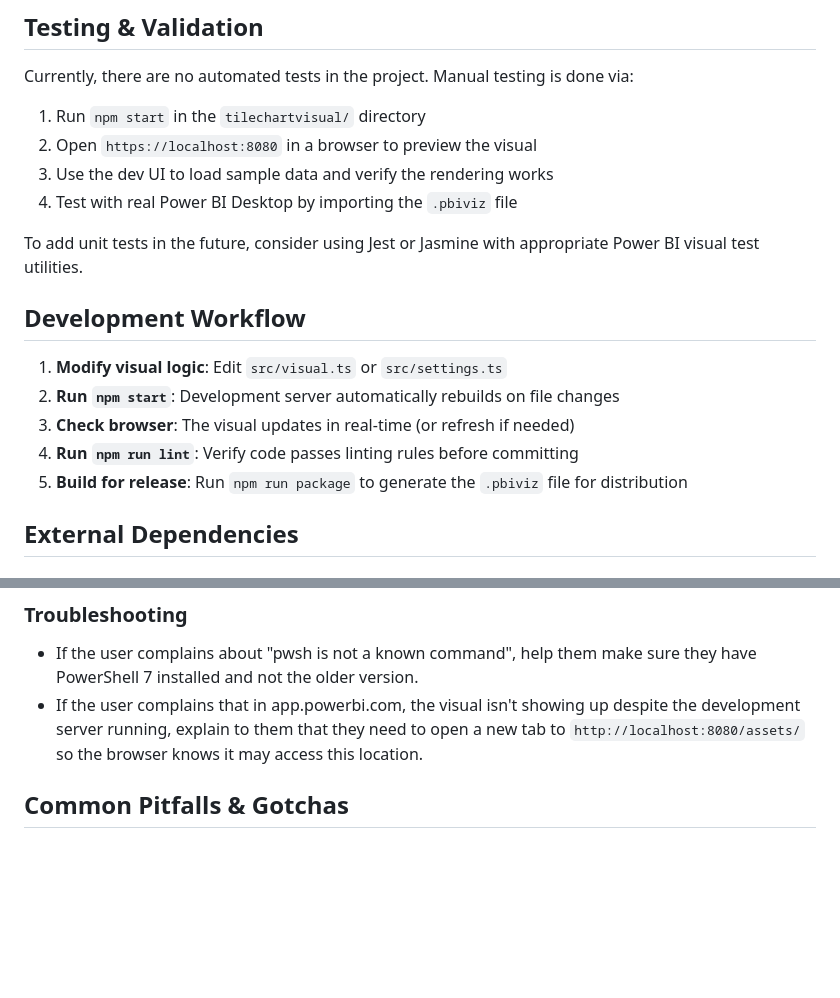
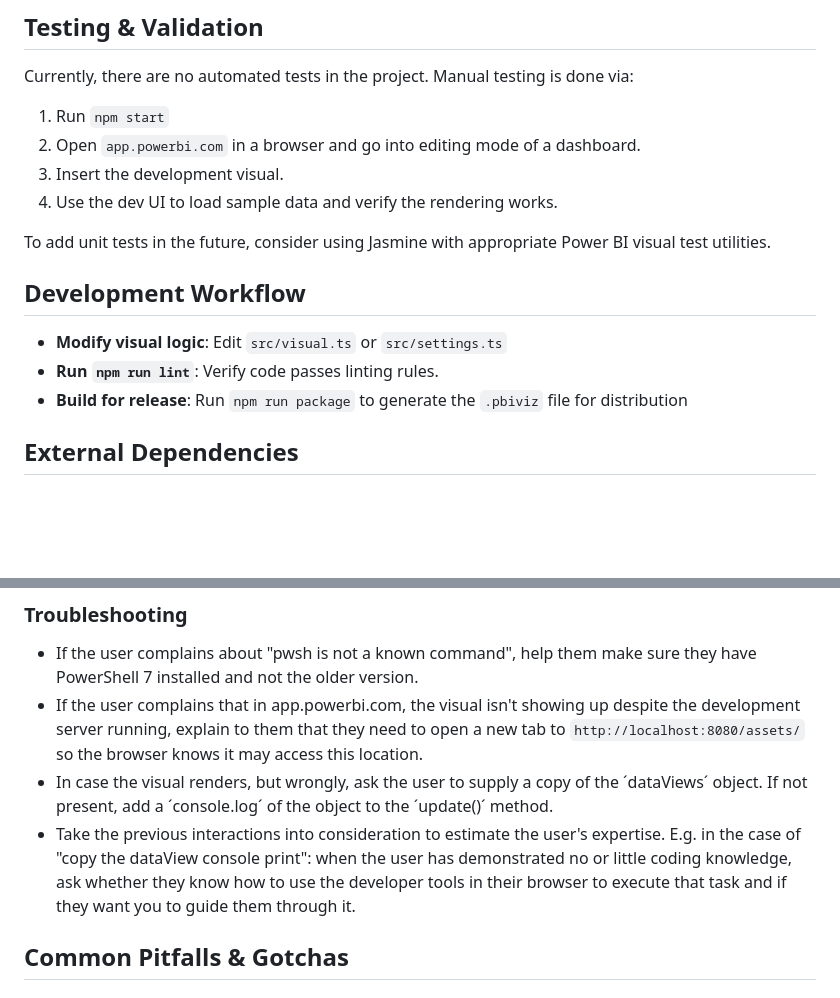
Before and after one commit to extra-jalapenos/demo-custom-visuals-power-bi, a Markdown page: CLAUDE.md, 2 parts joined by grey strips. GitHub-like rendering; blank space fills up the shorter version.

Commit message:
add bit about assisting user

```diff
--- a/CLAUDE.md
+++ b/CLAUDE.md
@@ -80,20 +80,18 @@ The `dataViewMappings` section maps these to a categorical data view, which Powe
 
 ## Testing & Validation
 Currently, there are no automated tests in the project. Manual testing is done via:
-1. Run `npm start` in the `tilechartvisual/` directory
-2. Open `https://localhost:8080` in a browser to preview the visual
-3. Use the dev UI to load sample data and verify the rendering works
-4. Test with real Power BI Desktop by importing the `.pbiviz` file
+1. Run `npm start`
+2. Open `app.powerbi.com` in a browser and go into editing mode of a dashboard.
+3. Insert the development visual.
+4. Use the dev UI to load sample data and verify the rendering works.
 
-To add unit tests in the future, consider using Jest or Jasmine with appropriate Power BI visual test utilities.
+To add unit tests in the future, consider using Jasmine with appropriate Power BI visual test utilities.
 
 ## Development Workflow
 
-1. **Modify visual logic**: Edit `src/visual.ts` or `src/settings.ts`
-2. **Run `npm start`**: Development server automatically rebuilds on file changes
-3. **Check browser**: The visual updates in real-time (or refresh if needed)
-4. **Run `npm run lint`**: Verify code passes linting rules before committing
-5. **Build for release**: Run `npm run package` to generate the `.pbiviz` file for distribution
+- **Modify visual logic**: Edit `src/visual.ts` or `src/settings.ts`
+- **Run `npm run lint`**: Verify code passes linting rules.
+- **Build for release**: Run `npm run package` to generate the `.pbiviz` file for distribution
 
 ## External Dependencies
 
@@ -137,6 +135,8 @@ These settings are automatically applied when you open the folder in VS Code. Do
 ### Troubleshooting
 - If the user complains about "pwsh is not a known command", help them make sure they have PowerShell 7 installed and not the older version.
 - If the user complains that in app.powerbi.com, the visual isn't showing up despite the development server running, explain to them that they need to open a new tab to `http://localhost:8080/assets/` so the browser knows it may access this location.
+- In case the visual renders, but wrongly, ask the user to supply a copy of the ´dataViews´ object. If not present, add a ´console.log´ of the object to the ´update()´ method.
+- Take the previous interactions into consideration to estimate the user's expertise. E.g. in the case of "copy the dataView console print": when the user has demonstrated no or little coding knowledge, ask whether they know how to use the developer tools in their browser to execute that task and if they want you to guide them through it.
 
 ## Common Pitfalls & Gotchas
 
```
